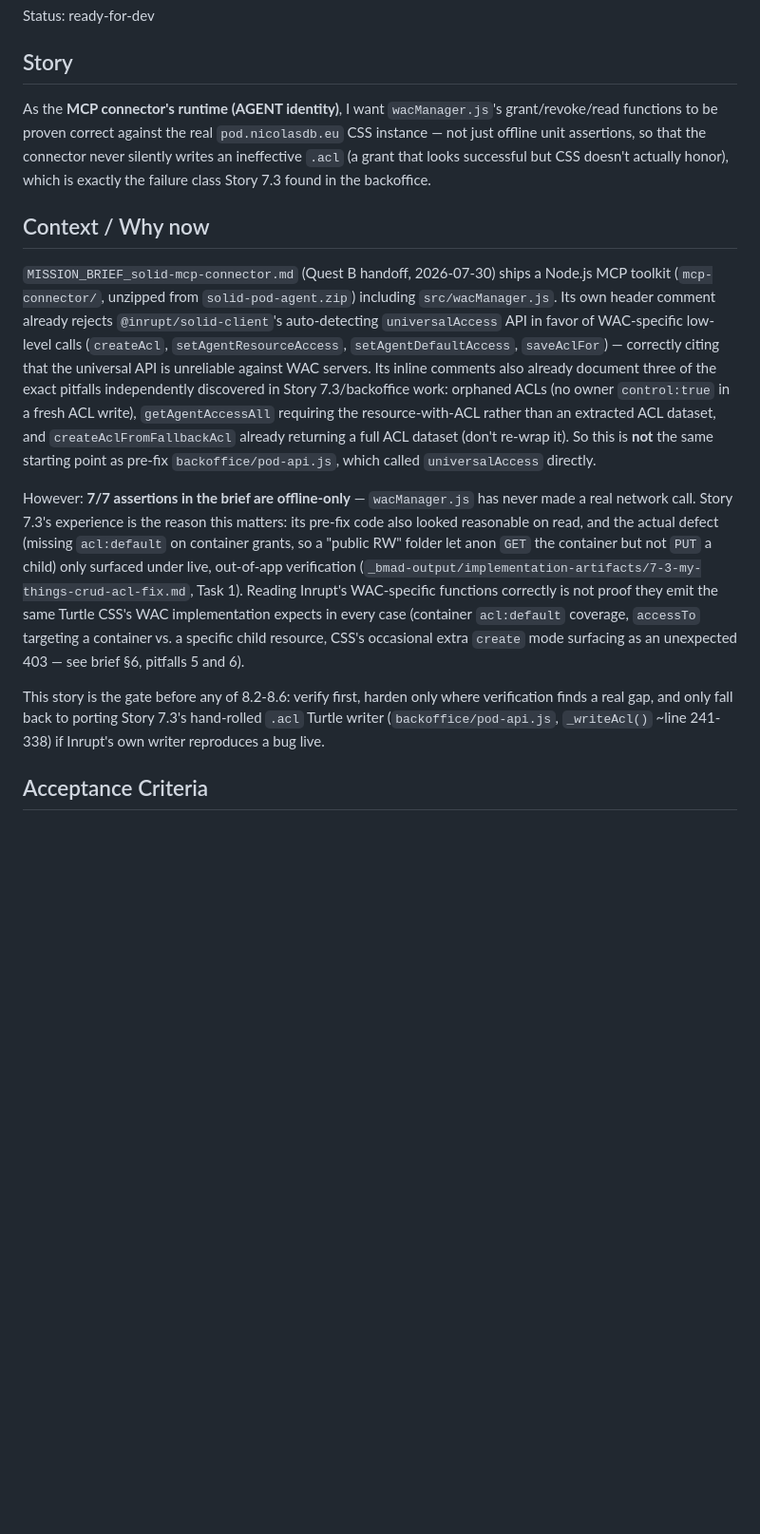
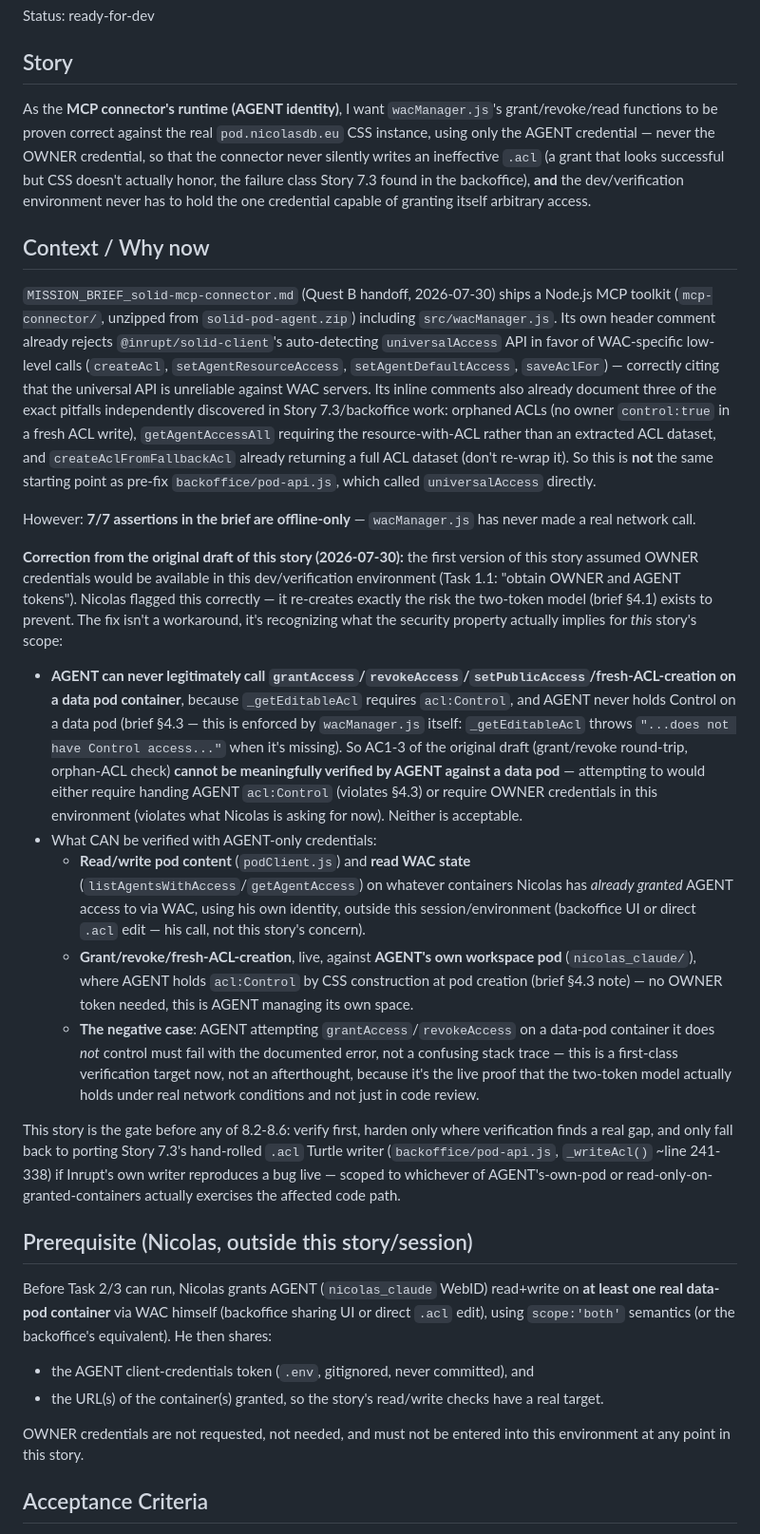
Before and after one commit to nicolasdb/pocpod0, a Markdown page: _bmad-output/implementation-artifacts/8-1-wac-hardening-verification.md, the part around one of its changes. Shown at 95% size. GitHub-like rendering; blank space fills up the shorter version.

```diff
--- a/_bmad-output/implementation-artifacts/8-1-wac-hardening-verification.md
+++ b/_bmad-output/implementation-artifacts/8-1-wac-hardening-verification.md
@@ -7,16 +7,32 @@ Status: ready-for-dev
 ## Story
 
 As the **MCP connector's runtime (AGENT identity)**,
-I want `wacManager.js`'s grant/revoke/read functions to be proven correct against the real `pod.nicolasdb.eu` CSS instance — not just offline unit assertions,
-so that the connector never silently writes an ineffective `.acl` (a grant that looks successful but CSS doesn't actually honor), which is exactly the failure class Story 7.3 found in the backoffice.
+I want `wacManager.js`'s grant/revoke/read functions to be proven correct against the real `pod.nicolasdb.eu` CSS instance, using only the AGENT credential — never the OWNER credential,
+so that the connector never silently writes an ineffective `.acl` (a grant that looks successful but CSS doesn't actually honor, the failure class Story 7.3 found in the backoffice), **and** the dev/verification environment never has to hold the one credential capable of granting itself arbitrary access.
 
 ## Context / Why now
 
 `MISSION_BRIEF_solid-mcp-connector.md` (Quest B handoff, 2026-07-30) ships a Node.js MCP toolkit (`mcp-connector/`, unzipped from `solid-pod-agent.zip`) including `src/wacManager.js`. Its own header comment already rejects `@inrupt/solid-client`'s auto-detecting `universalAccess` API in favor of WAC-specific low-level calls (`createAcl`, `setAgentResourceAccess`, `setAgentDefaultAccess`, `saveAclFor`) — correctly citing that the universal API is unreliable against WAC servers. Its inline comments also already document three of the exact pitfalls independently discovered in Story 7.3/backoffice work: orphaned ACLs (no owner `control:true` in a fresh ACL write), `getAgentAccessAll` requiring the resource-with-ACL rather than an extracted ACL dataset, and `createAclFromFallbackAcl` already returning a full ACL dataset (don't re-wrap it). So this is **not** the same starting point as pre-fix `backoffice/pod-api.js`, which called `universalAccess` directly.
 
-However: **7/7 assertions in the brief are offline-only** — `wacManager.js` has never made a real network call. Story 7.3's experience is the reason this matters: its pre-fix code also looked reasonable on read, and the actual defect (missing `acl:default` on container grants, so a "public RW" folder let anon `GET` the container but not `PUT` a child) only surfaced under live, out-of-app verification (`_bmad-output/implementation-artifacts/7-3-my-things-crud-acl-fix.md`, Task 1). Reading Inrupt's WAC-specific functions correctly is not proof they emit the same Turtle CSS's WAC implementation expects in every case (container `acl:default` coverage, `accessTo` targeting a container vs. a specific child resource, CSS's occasional extra `create` mode surfacing as an unexpected 403 — see brief §6, pitfalls 5 and 6).
+However: **7/7 assertions in the brief are offline-only** — `wacManager.js` has never made a real network call.
 
-This story is the gate before any of 8.2-8.6: verify first, harden only where verification finds a real gap, and only fall back to porting Story 7.3's hand-rolled `.acl` Turtle writer (`backoffice/pod-api.js`, `_writeAcl()` ~line 241-338) if Inrupt's own writer reproduces a bug live.
+**Correction from the original draft of this story (2026-07-30):** the first version of this story assumed OWNER credentials would be available in this dev/verification environment (Task 1.1: "obtain OWNER and AGENT tokens"). Nicolas flagged this correctly — it re-creates exactly the risk the two-token model (brief §4.1) exists to prevent. The fix isn't a workaround, it's recognizing what the security property actually implies for *this* story's scope:
+
+- **AGENT can never legitimately call `grantAccess`/`revokeAccess`/`setPublicAccess`/fresh-ACL-creation on a data pod container**, because `_getEditableAcl` requires `acl:Control`, and AGENT never holds Control on a data pod (brief §4.3 — this is enforced by `wacManager.js` itself: `_getEditableAcl` throws `"...does not have Control access..."` when it's missing). So AC1-3 of the original draft (grant/revoke round-trip, orphan-ACL check) **cannot be meaningfully verified by AGENT against a data pod** — attempting to would either require handing AGENT `acl:Control` (violates §4.3) or require OWNER credentials in this environment (violates what Nicolas is asking for now). Neither is acceptable.
+- What CAN be verified with AGENT-only credentials:
+  - **Read/write pod content** (`podClient.js`) and **read WAC state** (`listAgentsWithAccess`/`getAgentAccess`) on whatever containers Nicolas has *already granted* AGENT access to via WAC, using his own identity, outside this session/environment (backoffice UI or direct `.acl` edit — his call, not this story's concern).
+  - **Grant/revoke/fresh-ACL-creation**, live, against **AGENT's own workspace pod** (`nicolas_claude/`), where AGENT holds `acl:Control` by CSS construction at pod creation (brief §4.3 note) — no OWNER token needed, this is AGENT managing its own space.
+  - **The negative case**: AGENT attempting `grantAccess`/`revokeAccess` on a data-pod container it does *not* control must fail with the documented error, not a confusing stack trace — this is a first-class verification target now, not an afterthought, because it's the live proof that the two-token model actually holds under real network conditions and not just in code review.
+
+This story is the gate before any of 8.2-8.6: verify first, harden only where verification finds a real gap, and only fall back to porting Story 7.3's hand-rolled `.acl` Turtle writer (`backoffice/pod-api.js`, `_writeAcl()` ~line 241-338) if Inrupt's own writer reproduces a bug live — scoped to whichever of AGENT's-own-pod or read-only-on-granted-containers actually exercises the affected code path.
+
+## Prerequisite (Nicolas, outside this story/session)
+
+Before Task 2/3 can run, Nicolas grants AGENT (`nicolas_claude` WebID) read+write on **at least one real data-pod container** via WAC himself (backoffice sharing UI or direct `.acl` edit), using `scope:'both'` semantics (or the backoffice's equivalent). He then shares:
+- the AGENT client-credentials token (`.env`, gitignored, never committed), and
+- the URL(s) of the container(s) granted, so the story's read/write checks have a real target.
+
+OWNER credentials are not requested, not needed, and must not be entered into this environment at any point in this story.
 
 ## Acceptance Criteria
 
```
Also changed, not shown: other parts of _bmad-output/implementation-artifacts/8-1-wac-hardening-verification.md (+27 -24 lines).
